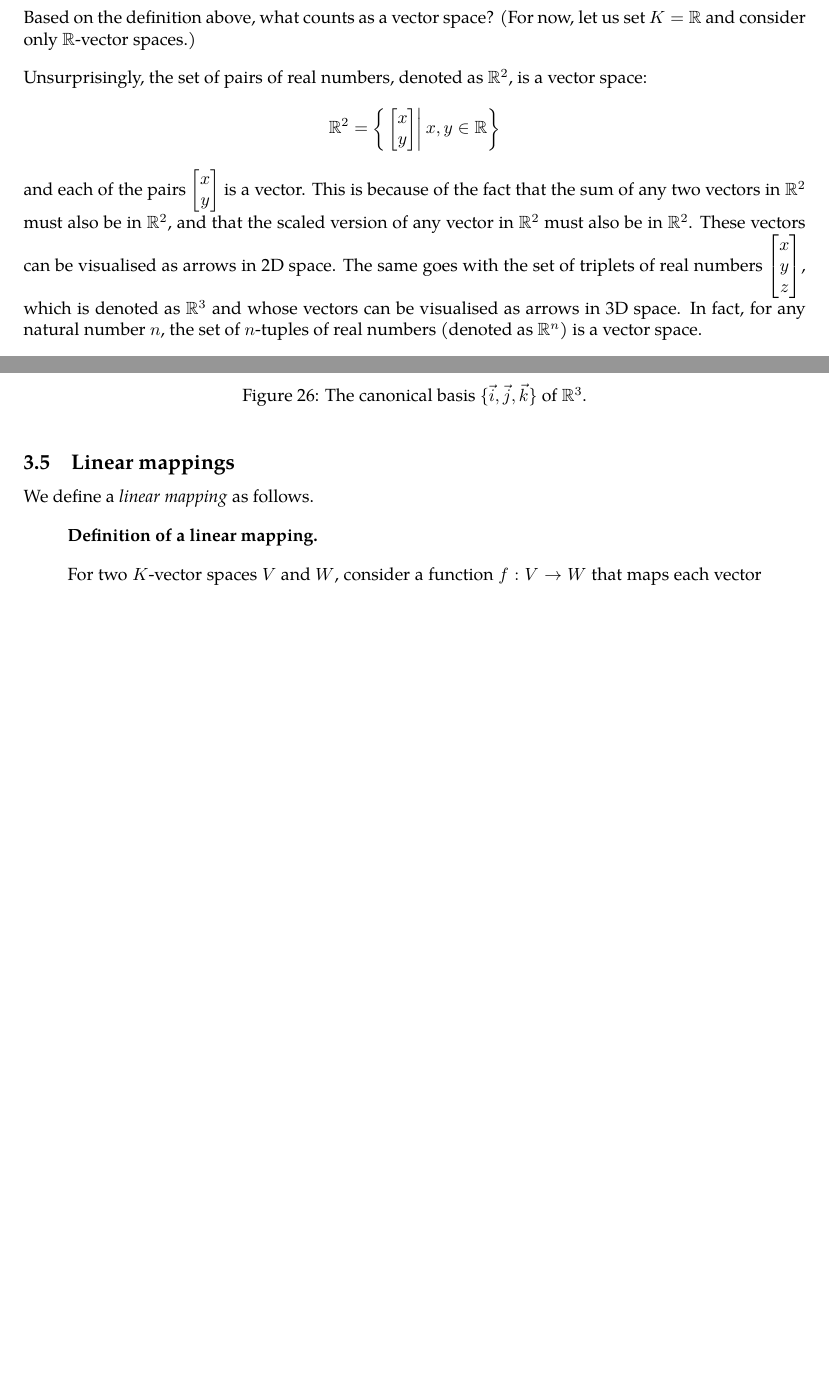
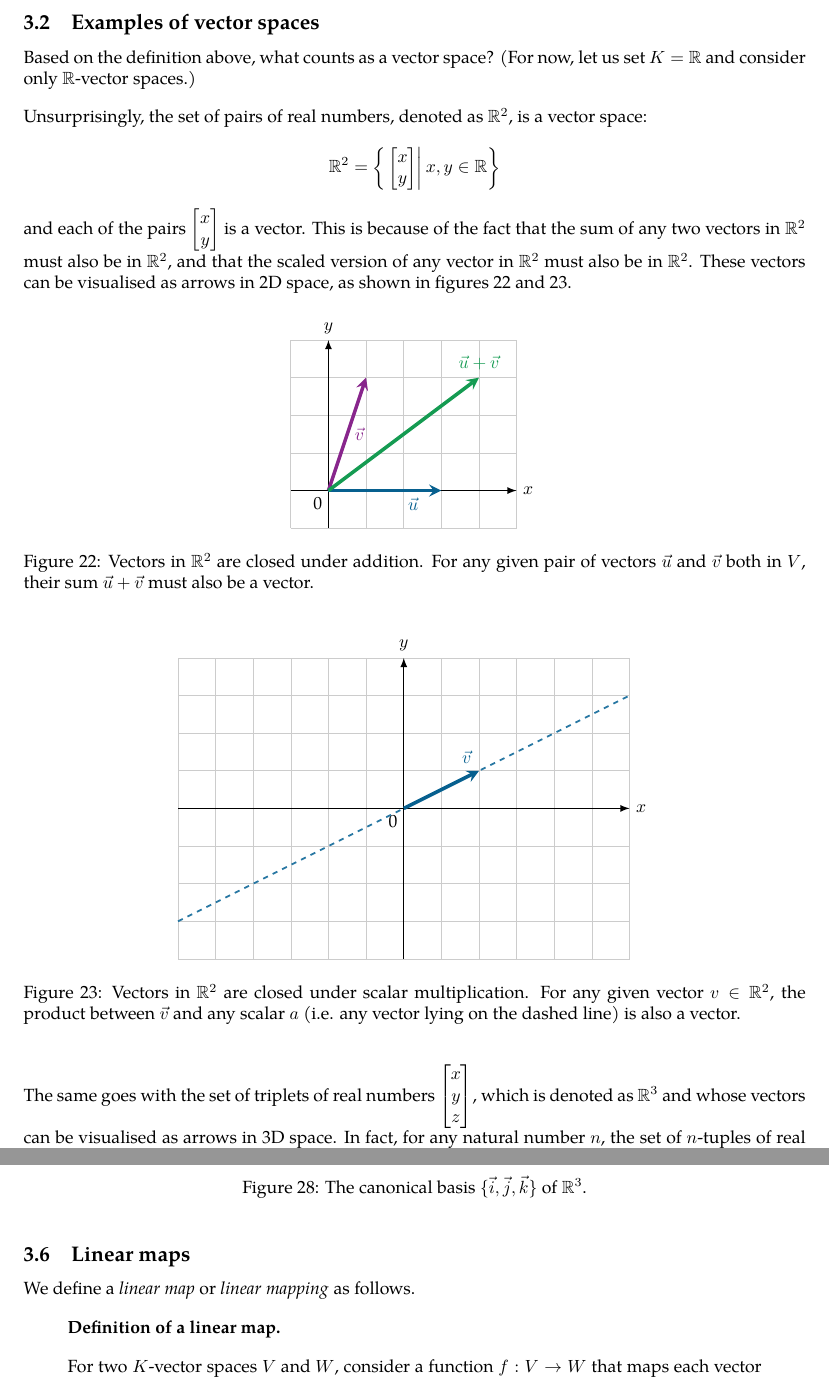
Before and after one commit to raphaellith/IntroductoryMathematicsForComputerScienceNotes, a LaTeX document (main.tex, which reads Sections/03_VectorSpaces.tex): two parts of pages 20 and 24 of 26, joined at a grey line, cut at the place of the change, the shorter picture padded with empty space. Compiled offline with pdfLaTeX.

Commit message:
edited ch3

```diff
--- a/Sections/03_VectorSpaces.tex
+++ b/Sections/03_VectorSpaces.tex
@@ -66,8 +66,14 @@ We note the following:
         1\vec{v} &= \vec{v}
     \end{align*}
     %
-    where \(\vec{0}\) represents the zero vector.
+    where \(\vec{u}, \vec{v}, \vec{w}\) are vectors, \(a, b\) are scalars in \(K\), and \(\vec{0}\) represents the zero vector.
 \end{itemize}
+
+
+
+
+
+\subsection{Examples of vector spaces}
 
 Based on the definition above, what counts as a vector space? (For now, let us set \(K = \mathbb{R}\) and consider only \(\mathbb{R}\)-vector spaces.)
 
@@ -85,7 +91,51 @@ Unsurprisingly, the set of pairs of real numbers, denoted as \(\mathbb{R}^2\), i
     \right\}
 \]
 %
-and each of the pairs \(\begin{bmatrix} x \\ y \end{bmatrix}\) is a vector. This is because of the fact that the sum of any two vectors in \(\mathbb{R}^2\) must also be in \(\mathbb{R}^2\), and that the scaled version of any vector in \(\mathbb{R}^2\) must also be in \(\mathbb{R}^2\). These vectors can be visualised as arrows in 2D space. The same goes with the set of triplets of real numbers
+and each of the pairs \(\begin{bmatrix} x \\ y \end{bmatrix}\) is a vector. This is because of the fact that the sum of any two vectors in \(\mathbb{R}^2\) must also be in \(\mathbb{R}^2\), and that the scaled version of any vector in \(\mathbb{R}^2\) must also be in \(\mathbb{R}^2\). These vectors can be visualised as arrows in 2D space, as shown in figures \ref{fig:Ch03-r2-vectors-closed-under-addition} and \ref{fig:Ch03-r2-vectors-closed-under-scaling}.
+
+\begin{figure}[H]
+    \centering
+
+    \begin{tikzpicture}[scale=0.75]
+        \draw[thin,gray!40] (-1,-1) grid (5, 4);
+        \draw[thick, ->, >=latex] (-1,0)--(5,0) node[right]{\(x\)};
+        \draw[thick, ->, >=latex] (0,-1)--(0,4) node[above]{\(y\)};
+        \draw (0, 0) node[below left] {0};
+
+        \draw[line width=2pt, MidnightBlue, -stealth] (0,0)--(3,0) node[pos=3/4, below]{\(\vec{u}\)};
+
+        \draw[line width=2pt, Fuchsia, -stealth] (0,0)--(1,3) node[pos=1/2, anchor=west]{\(\vec{v}\)};
+
+        \draw[line width=2pt, ForestGreen, -stealth] (0,0)--(4,3) node[above]{\(\vec{u}+\vec{v}\)};
+    \end{tikzpicture}
+
+    \caption{Vectors in \(\mathbb{R}^2\) are closed under addition. For any given pair of vectors \(\vec{u}\) and \(\vec{v}\) both in \(V\), their sum \(\vec{u} + \vec{v}\) must also be a vector.}
+    \label{fig:Ch03-r2-vectors-closed-under-addition}
+\end{figure}
+
+\begin{figure}[H]
+    \centering
+
+    \begin{tikzpicture}[scale=0.75]
+        \draw[thin,gray!40] (-6,-4) grid (6, 4);
+        \draw[thick, ->, >=latex] (-6,0)--(6,0) node[right]{\(x\)};
+        \draw[thick, ->, >=latex] (0,-4)--(0,4) node[above]{\(y\)};
+        \draw (0, 0) node[below left] {0};
+
+        \draw[dashed, line width=1pt, MidnightBlue!80] (-6,-3)--(6,3);
+        \draw[line width=2pt, MidnightBlue, -stealth] (0,0)--(2,1) node[above left] {\(\vec{v}\)};
+
+    \end{tikzpicture}
+
+    \caption{Vectors in \(\mathbb{R}^2\) are closed under scalar multiplication. For any given vector \(v \in \mathbb{R}^2\), the product between \(\vec{v}\) and any scalar \(a\) (i.e. any vector lying on the dashed line) is also a vector.}
+    \label{fig:Ch03-r2-vectors-closed-under-scaling}
+\end{figure}
+
+
+
+
+
+The same goes with the set of triplets of real numbers
 %
 \(
 \begin{bmatrix}
@@ -426,12 +476,12 @@ which is known as the \textit{canonical basis}. See figures \ref{fig:Ch03-canoni
 
 
 
-\subsection{Linear mappings}
+\subsection{Linear maps}
 
-We define a \textit{linear mapping} as follows.
+We define a \textit{linear map} or \textit{linear mapping} as follows.
 %
 \begin{quote}
-    \textbf{Definition of a linear mapping.}
+    \textbf{Definition of a linear map.}
 
     For two \(K\)-vector spaces \(V\) and \(W\), consider a function \(f : V \to W\) that maps each vector in \(V\) to a vector in \(W\).
 
```
Also changed, not shown: main.pdf, Sections/03_VectorSpaces.tex (32 more changed lines), 5 other files.
